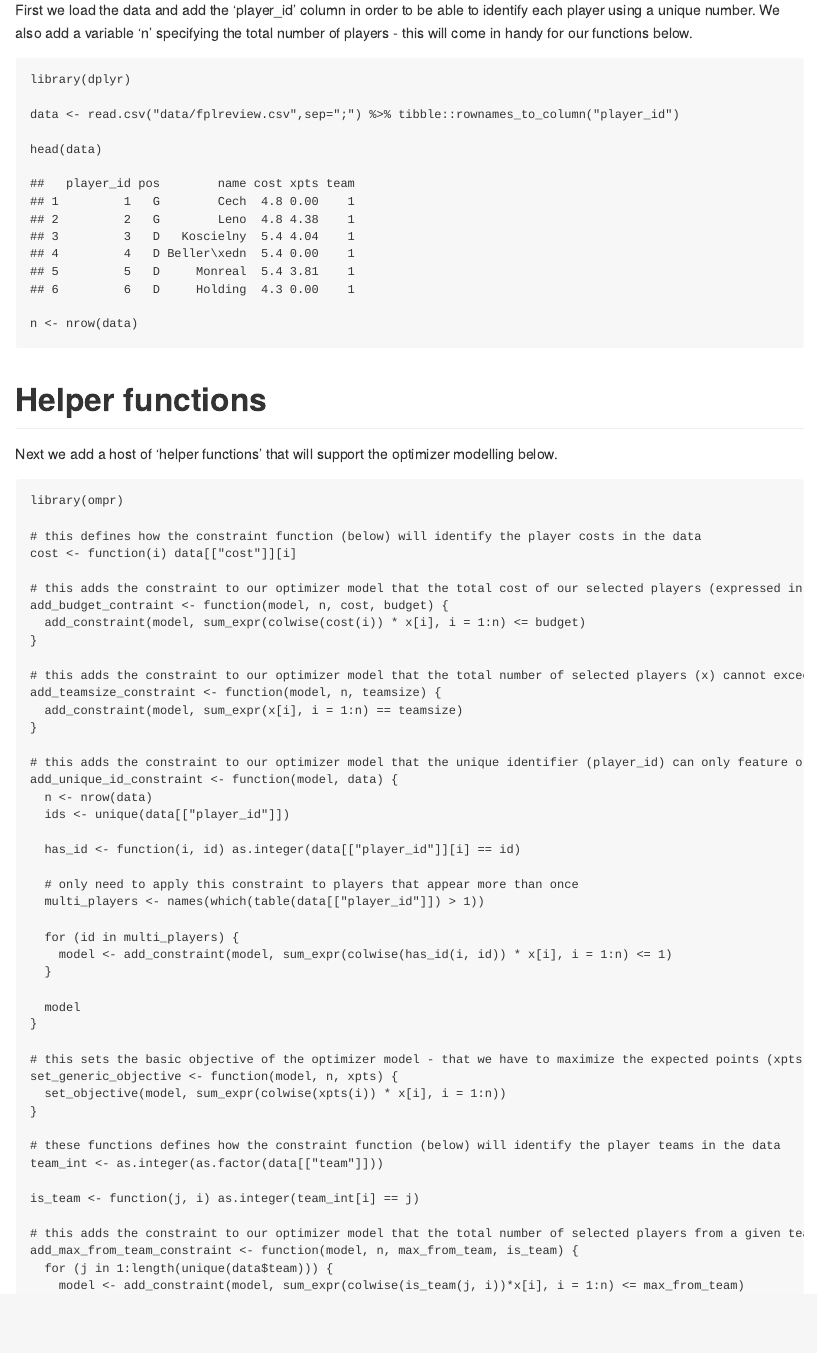
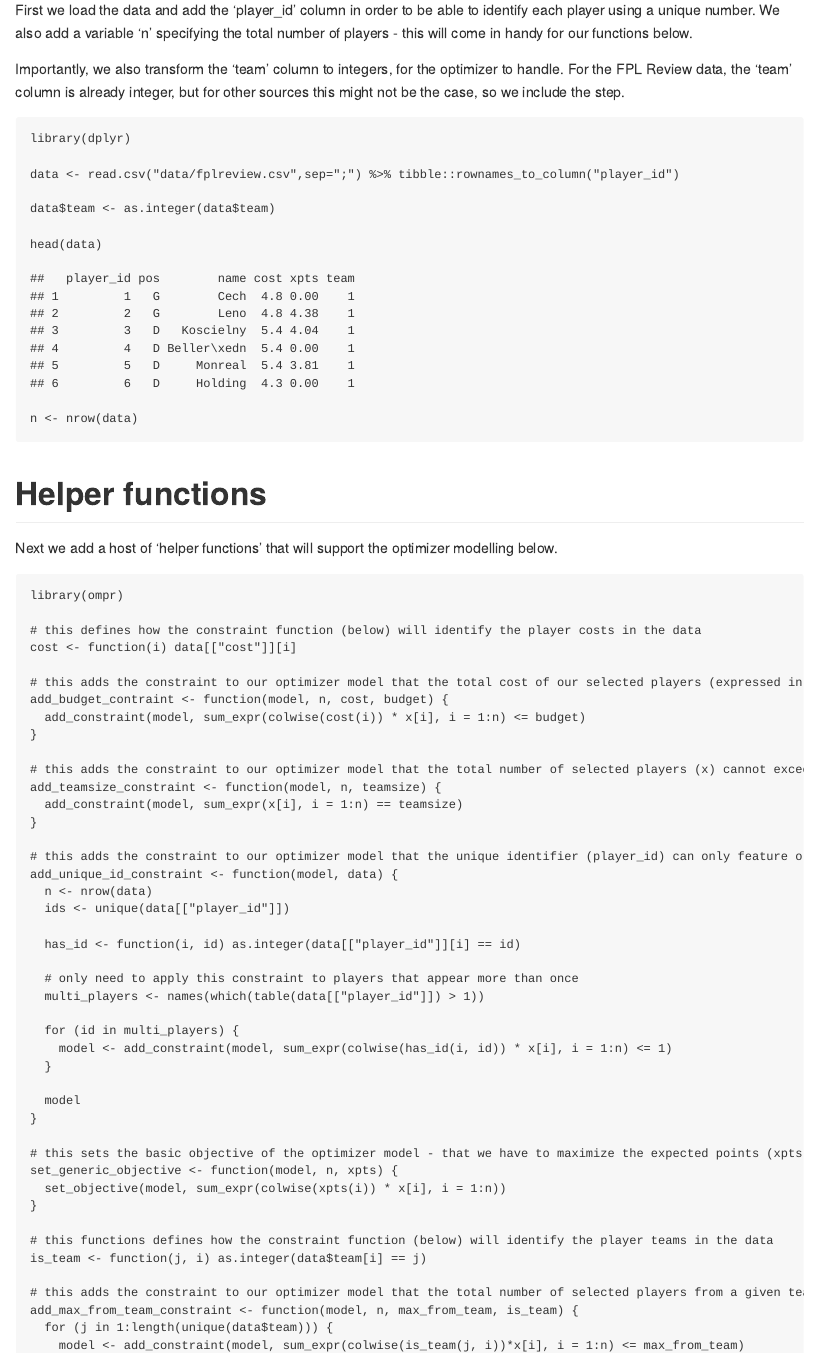
Before and after one commit to wiscostret/optimize_fpl, an R Markdown document (optimize_fpl.Rmd): the page in a window 1100 px wide, from 540 px down. Rendered offline with R 4.5, knitr and Pandoc, with nearby package versions; some code elsewhere in the file could not run offline.

Commit message:
Update optimize_fpl.Rmd
adjustment for robustness across projection sources (re: 'team' column class)

````diff
--- a/optimize_fpl.Rmd
+++ b/optimize_fpl.Rmd
@@ -22,10 +22,14 @@ I use the example of [FPL Review's](https://fplreview.com/team-planner/#forecast
 
 First we load the data and add the 'player_id' column in order to be able to identify each player using a unique number. We also add a variable 'n' specifying the total number of players - this will come in handy for our functions below.
 
+Importantly, we also transform the 'team' column to integers, for the optimizer to handle. For the FPL Review data, the 'team' column is already integer, but for other sources this might not be the case, so we include the step.
+
 ```{r,warning=F,message=F}
 library(dplyr)
 
 data <- read.csv("data/fplreview.csv",sep=";") %>% tibble::rownames_to_column("player_id")
+
+data$team <- as.integer(data$team)
 
 head(data)
 
@@ -75,10 +79,8 @@ set_generic_objective <- function(model, n, xpts) {
   set_objective(model, sum_expr(colwise(xpts(i)) * x[i], i = 1:n))
 }
 
-# these functions defines how the constraint function (below) will identify the player teams in the data
-team_int <- as.integer(as.factor(data[["team"]]))
-
-is_team <- function(j, i) as.integer(team_int[i] == j)
+# this functions defines how the constraint function (below) will identify the player teams in the data
+is_team <- function(j, i) as.integer(data$team[i] == j)
 
 # this adds the constraint to our optimizer model that the total number of selected players from a given team cannot exceed the max_from_team variable (a variable we specify in the model function further below, but that will default to '3')
 add_max_from_team_constraint <- function(model, n, max_from_team, is_team) {
````
